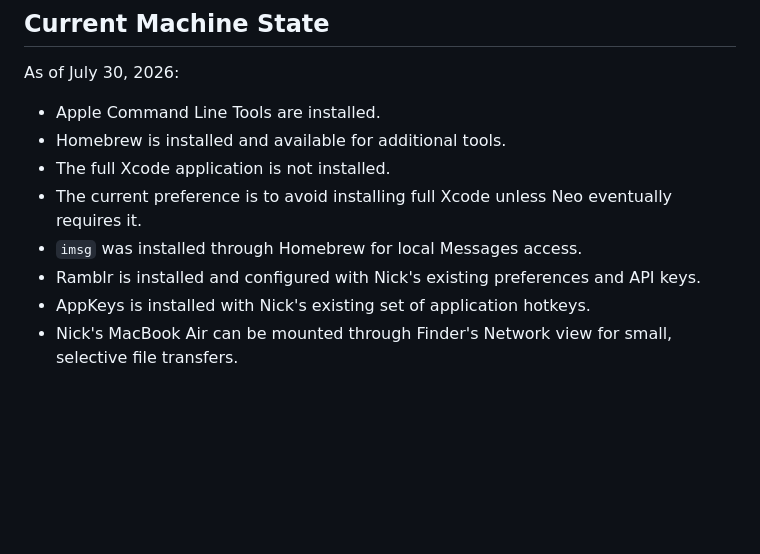
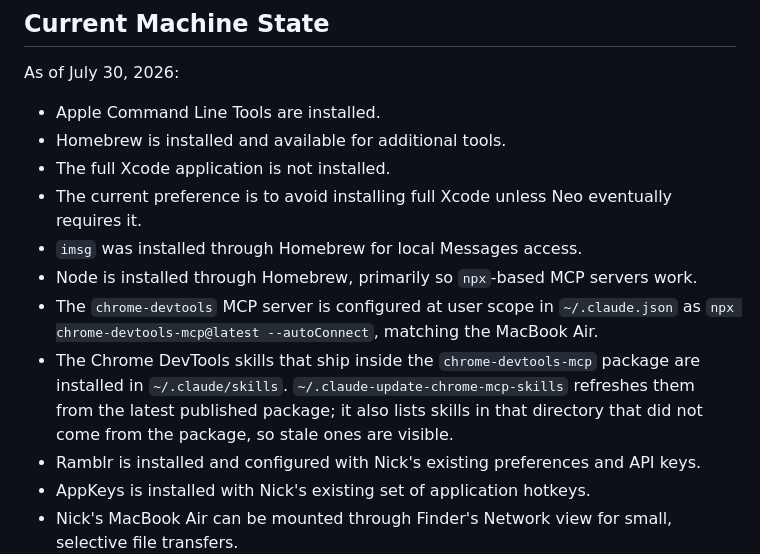
Before and after one commit to nfarina/neon, a Markdown page: AGENTS.md, the part around the change. Drawn GitHub-style; blank space fills up the shorter version.

Commit message:
Record Chrome DevTools MCP setup in machine state
Node, the chrome-devtools MCP server, and the Chrome DevTools skills are now
installed on the Neo machine, mirroring the MacBook Air's configuration.

Co-Authored-By: Claude Opus 5 (1M context) <noreply@anthropic.com>

```diff
--- a/AGENTS.md
+++ b/AGENTS.md
@@ -110,6 +110,14 @@ As of July 30, 2026:
 - The current preference is to avoid installing full Xcode unless Neo
   eventually requires it.
 - `imsg` was installed through Homebrew for local Messages access.
+- Node is installed through Homebrew, primarily so `npx`-based MCP servers work.
+- The `chrome-devtools` MCP server is configured at user scope in
+  `~/.claude.json` as `npx chrome-devtools-mcp@latest --autoConnect`, matching
+  the MacBook Air.
+- The Chrome DevTools skills that ship inside the `chrome-devtools-mcp` package
+  are installed in `~/.claude/skills`. `~/.claude-update-chrome-mcp-skills`
+  refreshes them from the latest published package; it also lists skills in
+  that directory that did not come from the package, so stale ones are visible.
 - Ramblr is installed and configured with Nick's existing preferences and API
   keys.
 - AppKeys is installed with Nick's existing set of application hotkeys.
```
